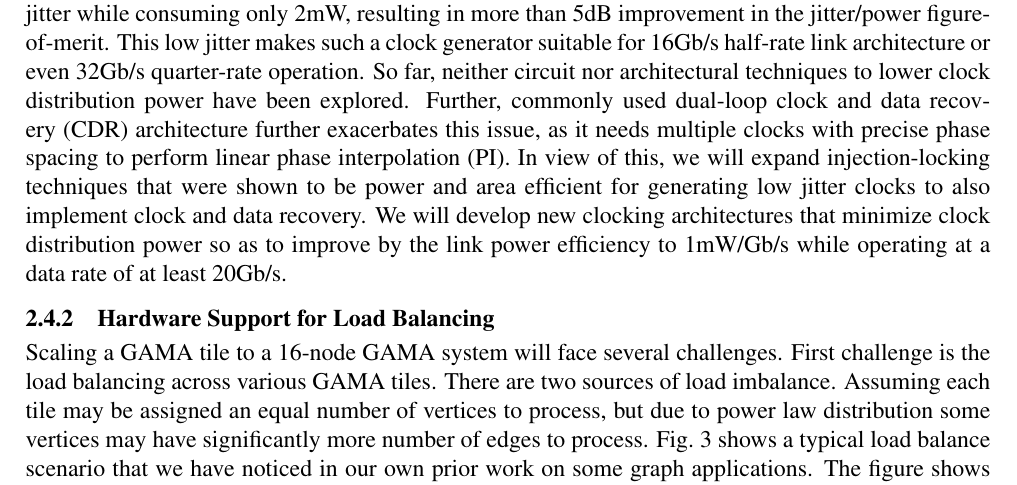
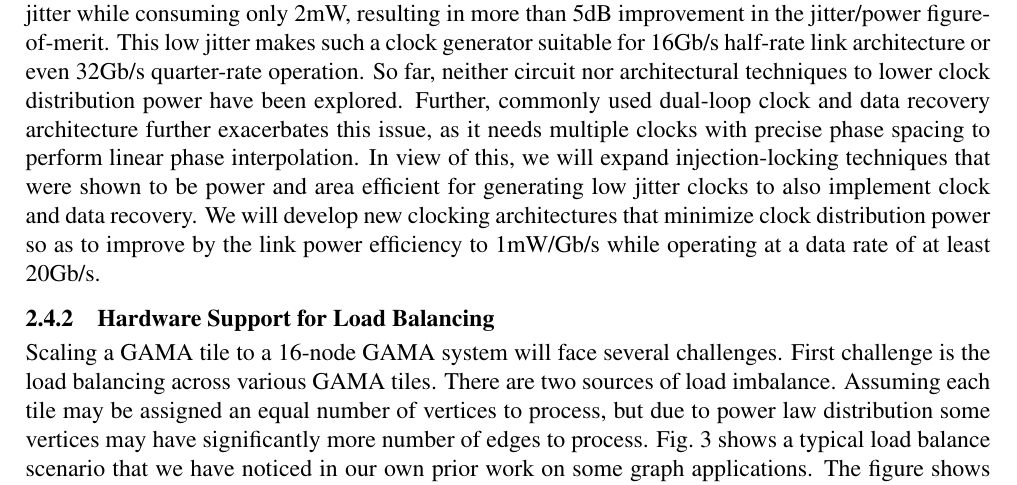
Before and after one commit to kimns516/DARPA-HIVE, a LaTeX document (proposal.tex, which reads link.tex): part of page 9 of 18, cut so that both start at the same text. Compiled offline with pdfLaTeX.

Commit message:
Minor tweaks

```diff
--- a/link.tex
+++ b/link.tex
@@ -19,6 +19,6 @@ In another study~\cite{elkholy201610}, we recently demonstrated ultra low power
 At 8GHz, the prototype clock multiplier achieves about $\rm 100 fs_{rms}$-integrated jitter while consuming only 2mW, resulting in more than 5dB improvement in the jitter/power figure-of-merit.
 This low jitter makes such a clock generator suitable for 16Gb/s half-rate link architecture or even 32Gb/s quarter-rate operation.
 So far, neither circuit nor architectural techniques to lower clock distribution power have been explored.
-Further, commonly used dual-loop clock and data recovery (CDR) architecture further exacerbates this issue, as it needs multiple clocks with precise phase spacing to perform linear phase interpolation (PI).
+Further, commonly used dual-loop clock and data recovery  architecture further exacerbates this issue, as it needs multiple clocks with precise phase spacing to perform linear phase interpolation.
 In view of this, we will expand injection-locking techniques that were shown to be power and area efficient for generating low jitter clocks to also implement clock and data recovery.
 We will develop new clocking architectures that minimize clock distribution power so as to improve by the link power efficiency to 1mW/Gb/s while operating at a data rate of at least 20Gb/s.
```
